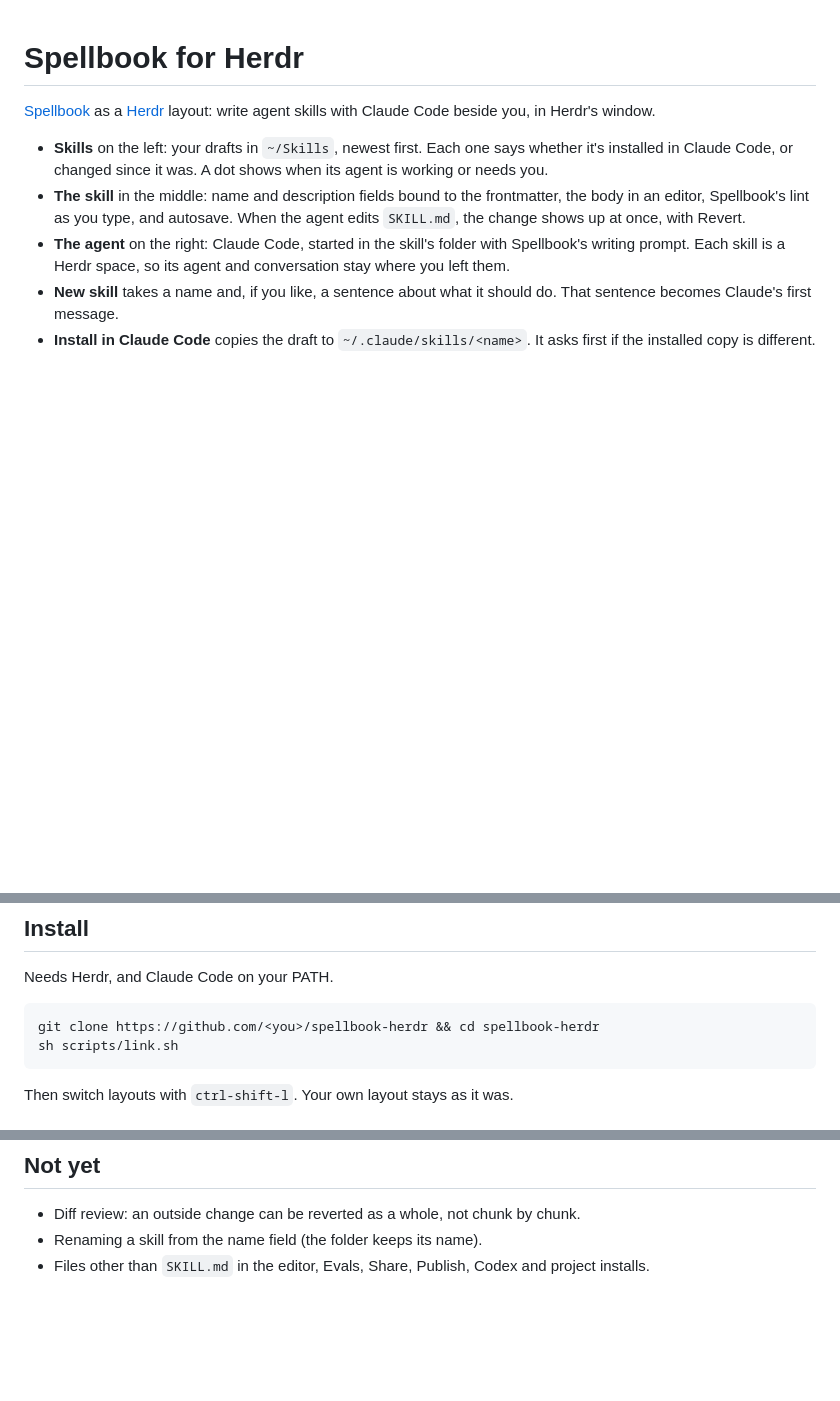
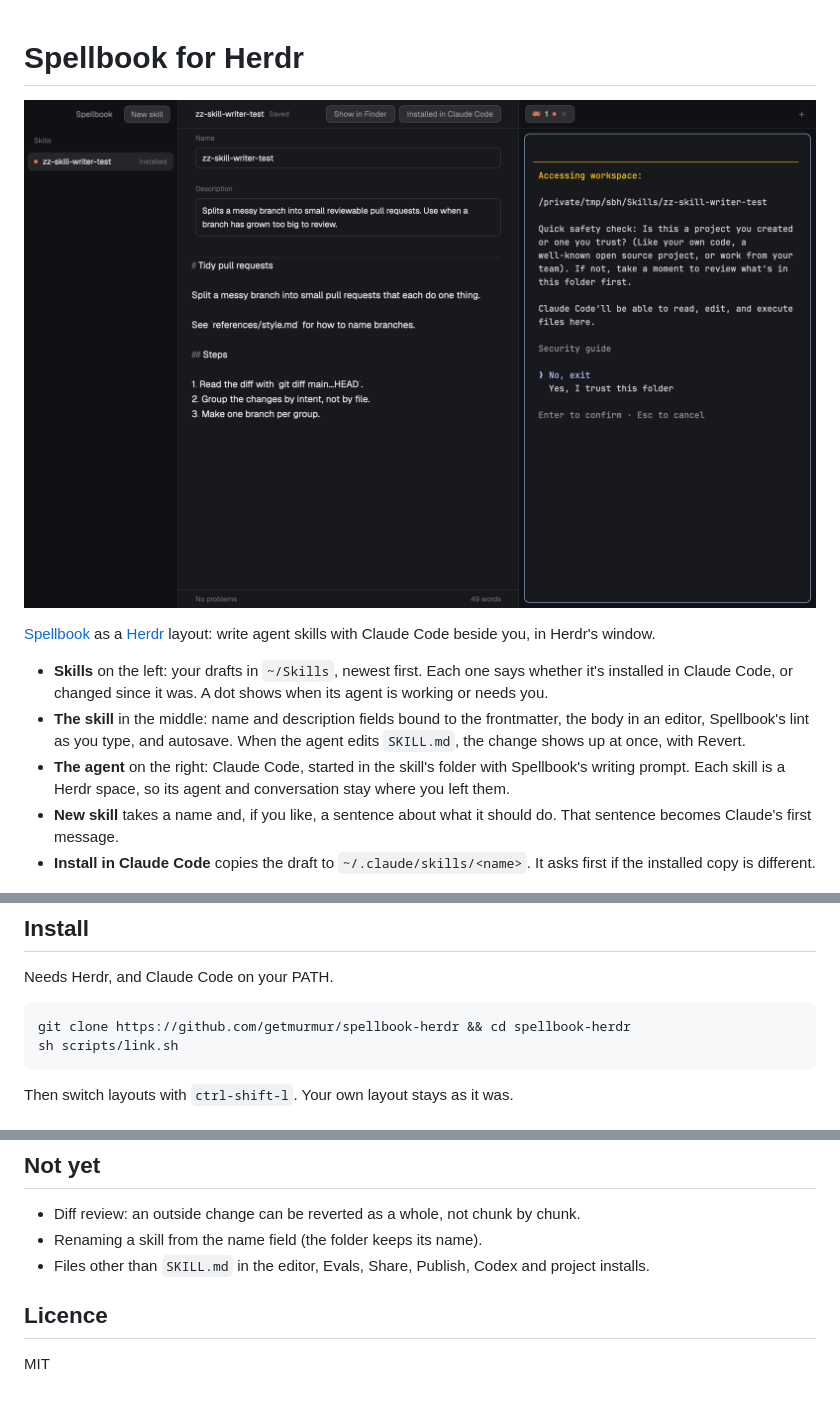
Before and after one commit to getmurmur/spellbook-herdr, a Markdown page: README.md, 3 parts joined by grey strips. Drawn GitHub-style; pictures changed too: preview.png (added); blank space fills up the shorter version.

Commit message:
docs: MIT licence, gallery recipe and preview

````diff
--- a/README.md
+++ b/README.md
@@ -1,4 +1,6 @@
 # Spellbook for Herdr
+
+![Spellbook for Herdr](preview.png)
 
 [Spellbook](https://spellbook.getmurmur.dev) as a [Herdr](https://herdr.dev) layout: write agent skills with Claude Code beside you, in Herdr's window.
 
@@ -13,7 +15,7 @@
 Needs Herdr, and Claude Code on your PATH.
 
 ```sh
-git clone https://github.com/<you>/spellbook-herdr && cd spellbook-herdr
+git clone https://github.com/getmurmur/spellbook-herdr && cd spellbook-herdr
 sh scripts/link.sh
 ```
 
@@ -59,3 +61,7 @@ HERDR_APP_HOME=/tmp/sb/home HC_SESSION=spellbook-test herdr-app
 - Diff review: an outside change can be reverted as a whole, not chunk by chunk.
 - Renaming a skill from the name field (the folder keeps its name).
 - Files other than `SKILL.md` in the editor, Evals, Share, Publish, Codex and project installs.
+
+## Licence
+
+MIT
````
Also changed, not shown: RECIPE.md (added, +46 -0 lines), 1 other file.
